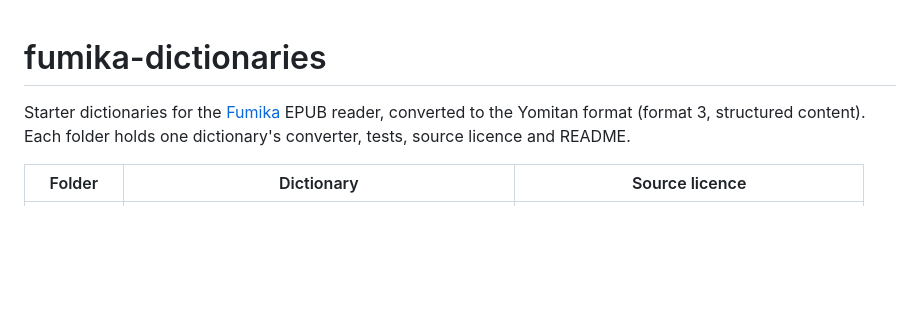
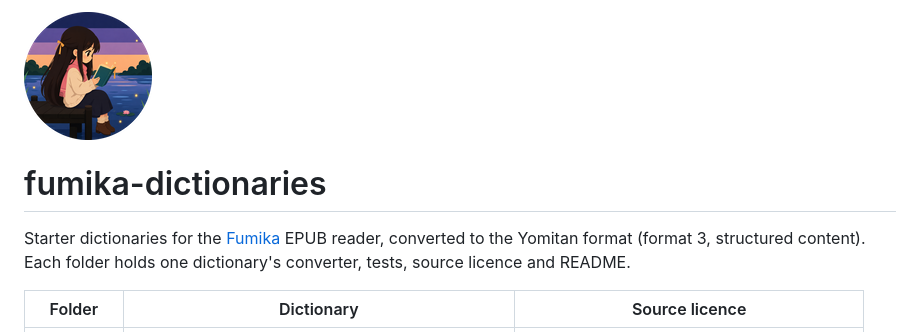
Before and after one commit to albertalrisa/fumika-dictionaries, a Markdown page: README.md, the part around one of its changes. Drawn GitHub-style; pictures changed too: assets/fumika.png (added); blank space fills up the shorter version.

Commit message:
README: the Fumika logo and a link to its site
Co-Authored-By: Claude Opus 5.5 <noreply@anthropic.com>

```diff
--- a/README.md
+++ b/README.md
@@ -1,2 +1,4 @@
+<img src="assets/fumika.png" alt="Fumika" width="128" height="128">
+
 # fumika-dictionaries
 
```
Also changed, not shown: other parts of README.md (+1 -1 lines).
